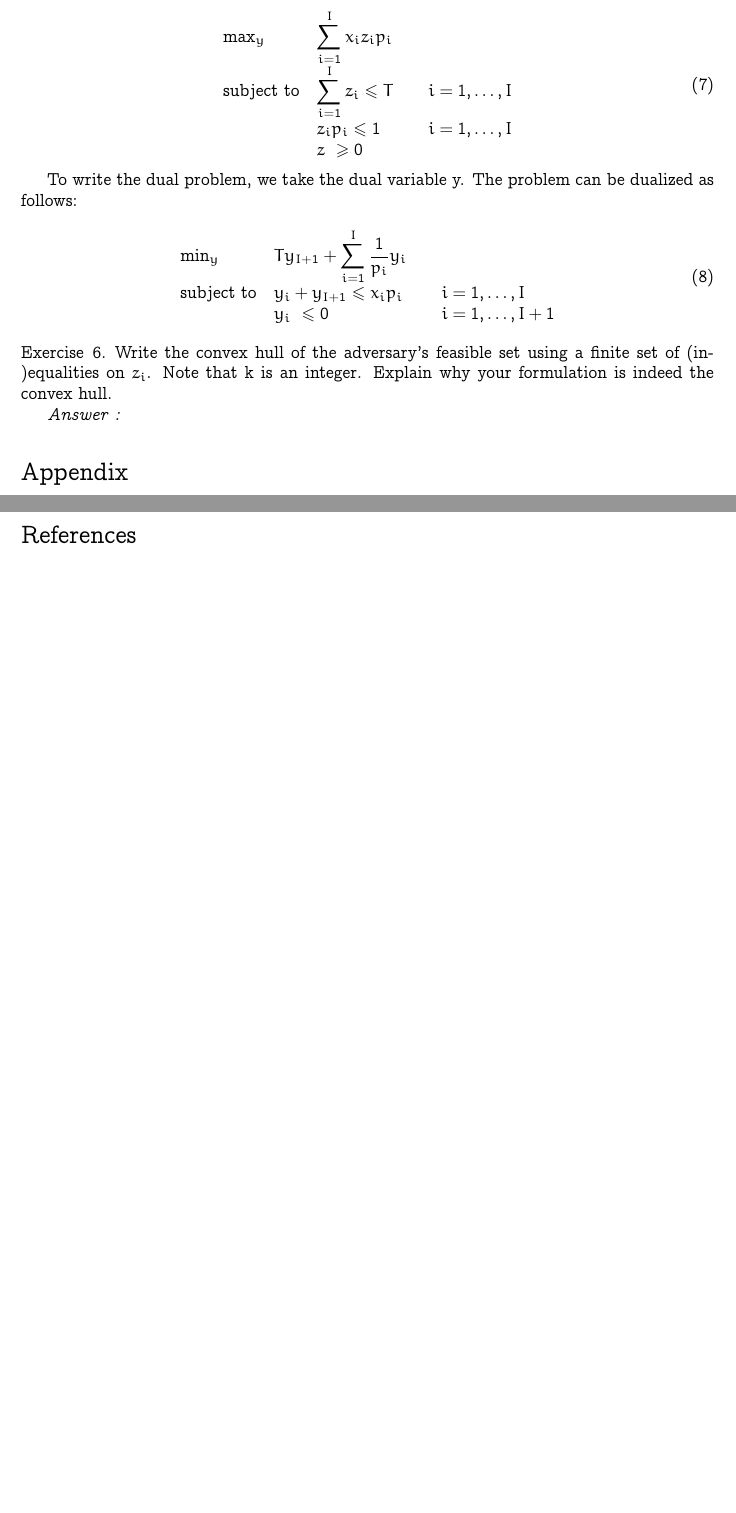
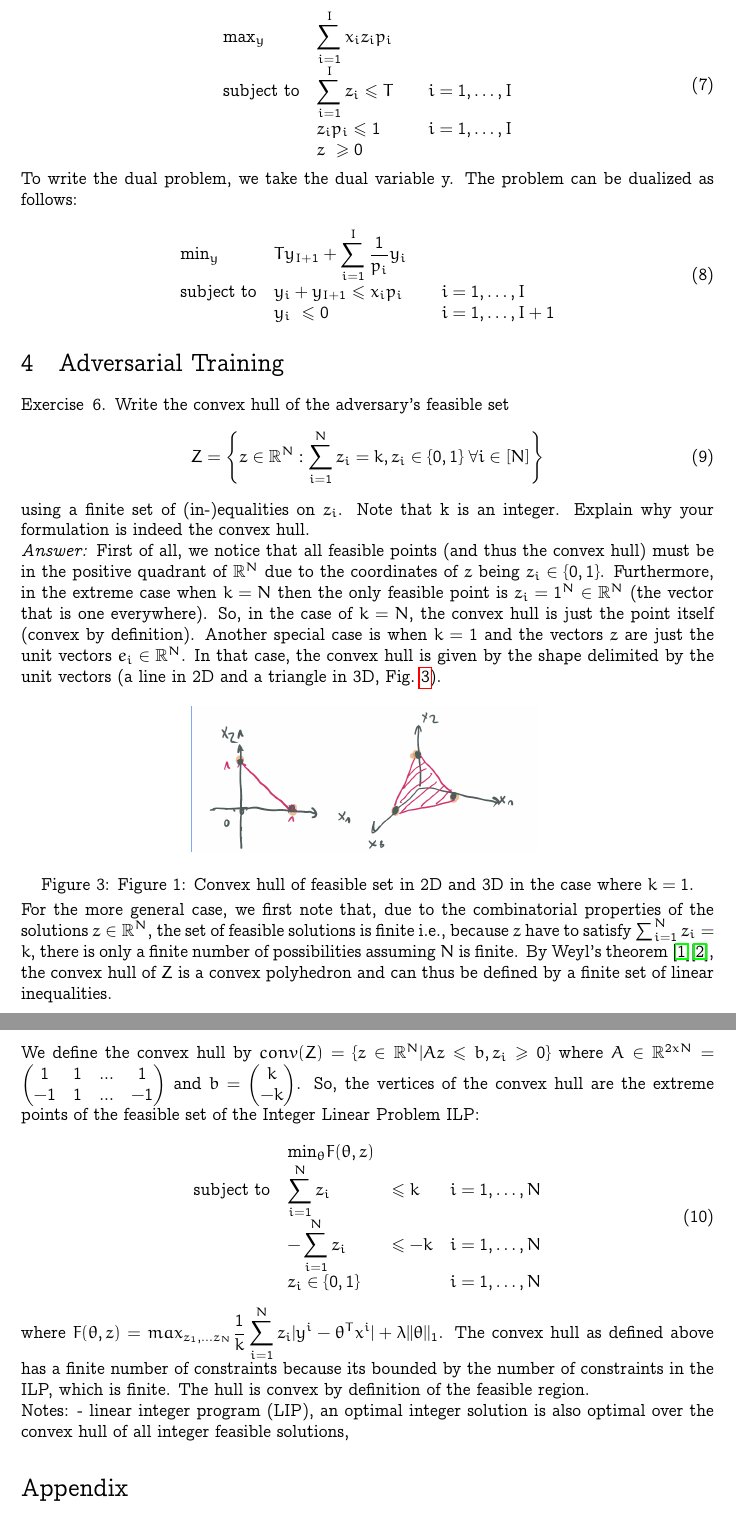
Before and after one commit to marvande/optimal-decision-making, a LaTeX problem sheet (doc/report_homework.tex): two parts of pages 5 and 6 of 6 before the commit and two parts of pages 5 and 6 of 7 after it, joined at a grey line, cut so that both start at the same text, the shorter picture padded with empty space. Compiled offline with pdfLaTeX.

Commit message:
exercice6

```diff
--- a/doc/report_homework.tex
+++ b/doc/report_homework.tex
@@ -12,6 +12,7 @@
 \usepackage{multicol}
 \usepackage{marginnote}
 \usepackage{pgfplots}
+\setlength{\parindent}{0cm}
 
 \usepackage{comment}
 
@@ -372,11 +374,50 @@ To write the dual problem, we take the dual variable y. The problem can be duali
 \end{exercise}
 
 
+ \section{Adversarial Training}
+  \begin{exercise}{6}
+  Write the convex hull of the adversary's feasible set
+  \begin{equation}
+      Z  =\Bigg \{ z\in \mathbb{R}^N: \sum_{i=1}^{N}z_i = k, z_i \in \{0,1\} \;\forall i\in[N]\Bigg \}
+  \end{equation}
 
-  \begin{exercise}{6}
-  Write the convex hull of the adversary's feasible set using a finite set of (in-)equalities on $z_i$. Note that k is an integer. Explain why your formulation is indeed the convex hull.
+  using a finite set of (in-)equalities on $z_i$. Note that k is an integer. Explain why your formulation is indeed the convex hull.
 
-  \textit{Answer :}
+  \textit{Answer:} First of all, we notice that all feasible points (and thus the convex hull) must be in the positive quadrant of $\mathbb{R}^N$ due to the coordinates of $z$ being $z_i \in \{0,1\}$. Furthermore, in the extreme case when $k=N$ then the only feasible point is $z_i = 1^N\in\mathbb{R}^N$ (the vector that is one everywhere). So, in the case of $k=N$, the convex hull is just the point itself (convex by definition). Another special case is when $k=1$ and the vectors $z$ are just the unit vectors $e_i \in\mathbb{R}^N$. In that case, the convex hull is given by the shape delimited by the unit vectors (a line in 2D and a triangle in 3D, Fig.~\ref{fig:convex-hull}).
+
+ \begin{figure}[!ht]
+  \centering
+  \includegraphics[width=0.5\textwidth]{doc/images/IMG_0038.jpg}
+  \caption{Figure 1: Convex hull of feasible set in 2D and 3D in the case where $k=1$.}
+  \vspace{-3mm}
+  \label{fig:convex-hull}
+\end{figure}
+
+ For the more general case, we first note that, due to the combinatorial properties of the solutions $z\in\mathbb{R}^N$, the set of feasible solutions is finite i.e., because $z$ have to satisfy $\sum_{i=1}^{N}z_i = k$, there is only a finite number of possibilities assuming $N$ is finite. By Weyl's theorem~\cite{rockafellar1970convex}\cite{QUEYRANNE19921}, the convex hull of $Z$ is a convex polyhedron and can thus be defined by a finite set of linear inequalities.
+
+ We define the convex hull by $conv(Z)= \{ z \in\mathbb{R}^N | Az\leq b, z_i \geq 0 \}$ where $A \in\mathbb{R}^{2xN} = \begin{pmatrix}
+1 & 1 & ... & 1\\
+-1 & 1 & ... & -1
+\end{pmatrix}$ and $ b = \begin{pmatrix}k\\-k
+\end{pmatrix}$. So, the vertices of the convex hull are the extreme points of the feasible set of the Integer Linear Problem ILP:
+
+\begin{equation}
+\begin{array}{l@{}llll}
+&&\text{min}_\theta F(\theta, z)\\
+\text{subject to}
+&& \displaystyle\sum_{i=1}^{N}z_i &\leq k & i=1 ,\dots, N \\
+&& -\displaystyle\sum_{i=1}^{N}z_i &\leq -k & i=1 ,\dots, N  \\
+&& z_i \in \{0,1\} && i=1 ,\dots, N
+\end{array}
+\end{equation}
+where $F(\theta, z) = max_{z_1, ...z_N} \displaystyle\frac{1}{k} \sum_{i=1}^{N}z_i|y^i-\theta^Tx^i|+\lambda || \theta||_1$.
+The convex hull as defined above has a finite number of constraints because its bounded by the number of constraints in the ILP, which is finite. The hull is convex by definition of the feasible region.
+
+
+Notes:
+- linear integer program (LIP), an optimal integer solution is also optimal over the
+convex hull of all integer feasible solutions,
+
 
 \begin{comment}
 
```
Also changed, not shown: doc/images/IMG_0038.jpg (added), doc/report_homework.tex (9 more changed lines).
